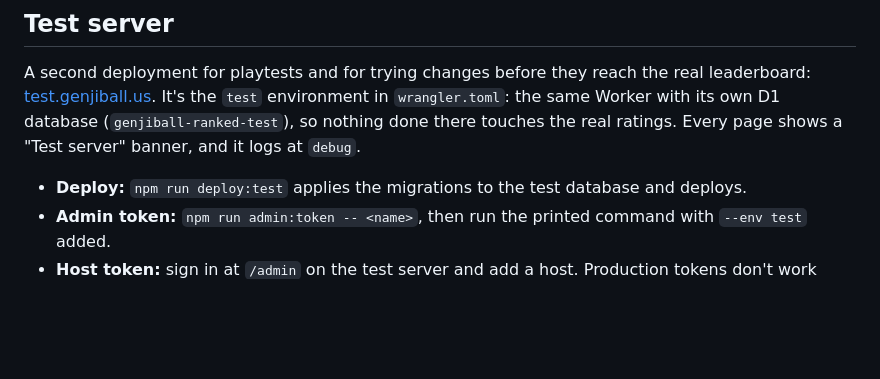
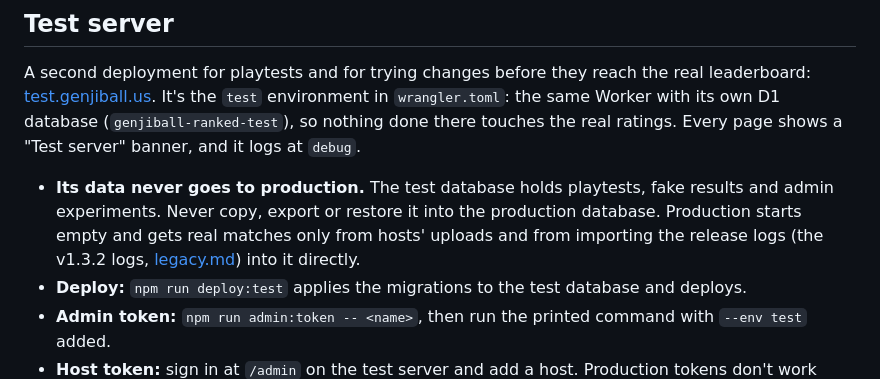
Before and after one commit to Genji-Ball-Team/genjiball-ranked, a Markdown page: README.md, the part around the change. GitHub-like rendering; blank space fills up the shorter version.

Commit message:
Docs: test server data never goes to production
Production starts empty and gets the release logs imported directly,
never a copy of the test database.

```diff
--- a/README.md
+++ b/README.md
@@ -42,6 +42,7 @@ The leaderboard is at `/`, with player (`/player?id=`) and match (`/match?id=`)
 
 A second deployment for playtests and for trying changes before they reach the real leaderboard: [test.genjiball.us](https://test.genjiball.us). It's the `test` environment in `wrangler.toml`: the same Worker with its own D1 database (`genjiball-ranked-test`), so nothing done there touches the real ratings. Every page shows a "Test server" banner, and it logs at `debug`.
 
+- **Its data never goes to production.** The test database holds playtests, fake results and admin experiments. Never copy, export or restore it into the production database. Production starts empty and gets real matches only from hosts' uploads and from importing the release logs (the v1.3.2 logs, [legacy.md](docs/legacy.md)) into it directly.
 - **Deploy:** `npm run deploy:test` applies the migrations to the test database and deploys.
 - **Admin token:** `npm run admin:token -- <name>`, then run the printed command with `--env test` added.
 - **Host token:** sign in at `/admin` on the test server and add a host. Production tokens don't work there, and the other way round.
```
Also changed, not shown: docs/legacy.md (+1 -1 lines).
